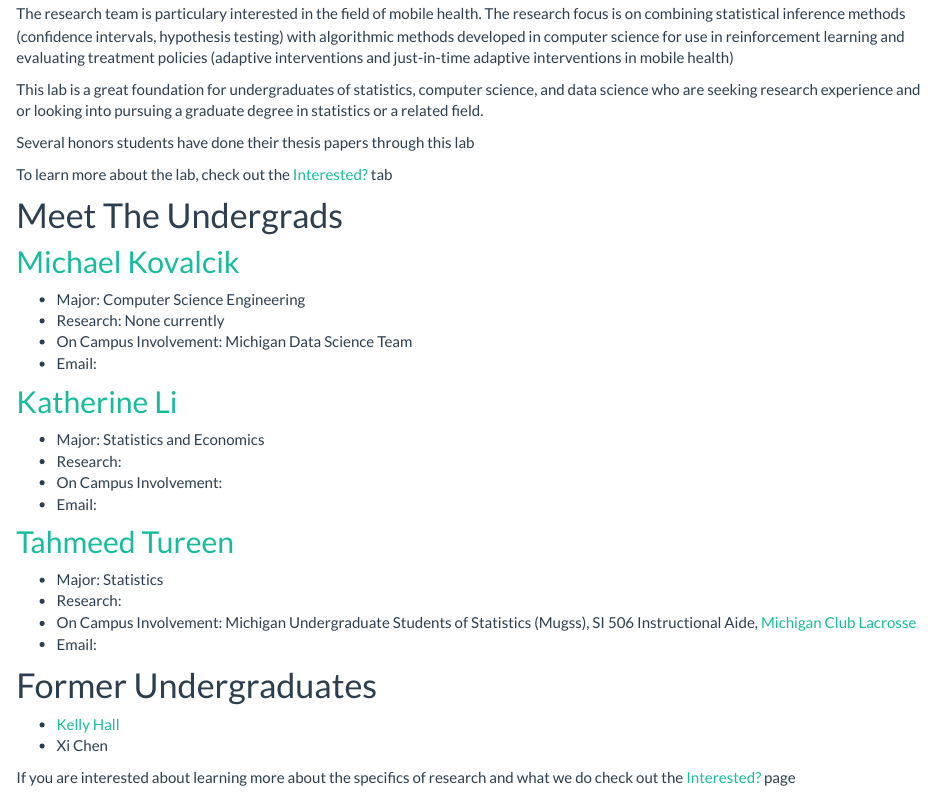
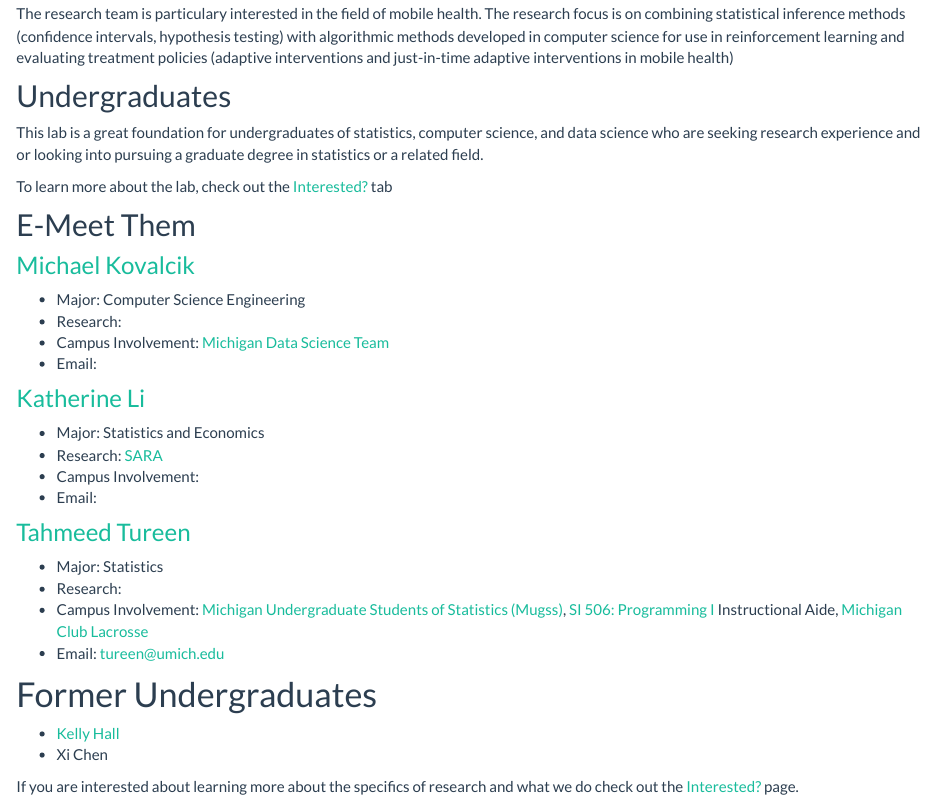
Before and after one commit to tahmeed14/srll_undergrads, an R Markdown document (index.Rmd): the page in a window 1100 px wide, from 160 px down. The pictures show the output file index.html that the author committed with the source, opened offline; library style sheets and scripts come from the installed R packages.

Commit message:
Progress 4

```diff
--- a/index.Rmd
+++ b/index.Rmd
@@ -13,34 +13,31 @@ The research team is particulary interested in the field of mobile health. The r
 This lab is a great foundation for undergraduates of statistics, computer science, and data science who are seeking research experience and or looking into pursuing a graduate degree in statistics or a related field.
 
 
-Several honors students have done their thesis papers through this lab
+To learn more about the lab, check out the [Interested?](https://tahmeed14.github.io/srll_undergrads/about.html) tab
 
 
-To learn more about the lab, check out the [Interested?]() tab
-
-
-# E-Meet Them
+## E-Meet Them
 
 ### [Michael Kovalcik](https://sites.google.com/a/umich.edu/michael_kovalcik/home)
 
 - Major: Computer Science Engineering
-- Research: None currently
-- On Campus Involvement: Michigan Data Science Team
+- Research:
+- Campus Involvement: [Michigan Data Science Team](http://midas.umich.edu/mdst/)
 - Email:
 
 ### [Katherine Li]()
 
 - Major: Statistics and Economics
-- Research:
-- On Campus Involvement:
+- Research: [SARA](https://tahmeed14.github.io/srll_undergrads/about.html)
+- Campus Involvement:
 - Email:
 
 ### [Tahmeed Tureen](https://sites.google.com/a/umich.edu/tahmeed-tureen/)
 
 - Major: Statistics
 - Research:
-- On Campus Involvement: Michigan Undergraduate Students of Statistics (Mugss), SI 506 Instructional Aide, [Michigan Club Lacrosse](https://www.michiganclublacrosse.com/)
-- Email:
+- Campus Involvement: [Michigan Undergraduate Students of Statistics (Mugss)](https://maizepages.umich.edu/organization/mugss), [SI 506: Programming I](https://www.si.umich.edu/programs/courses/506) Instructional Aide, [Michigan Club Lacrosse](https://www.michiganclublacrosse.com/)
+- Email: tureen@umich.edu
 
 
 # Former Undergraduates
@@ -48,4 +45,4 @@ To learn more about the lab, check out the [Interested?]() tab
 - [Kelly Hall](https://sites.google.com/a/umich.edu/kellyhall/)
 - Xi Chen
 
-If you are interested about learning more about the specifics of research and what we do check out the [Interested?]() page
+If you are interested about learning more about the specifics of research and what we do check out the [Interested?](https://tahmeed14.github.io/srll_undergrads/about.html) page.
```
Also changed, not shown: about.Rmd (+15 -6 lines), about.html, index.html, index.Rmd (2 more changed lines).
